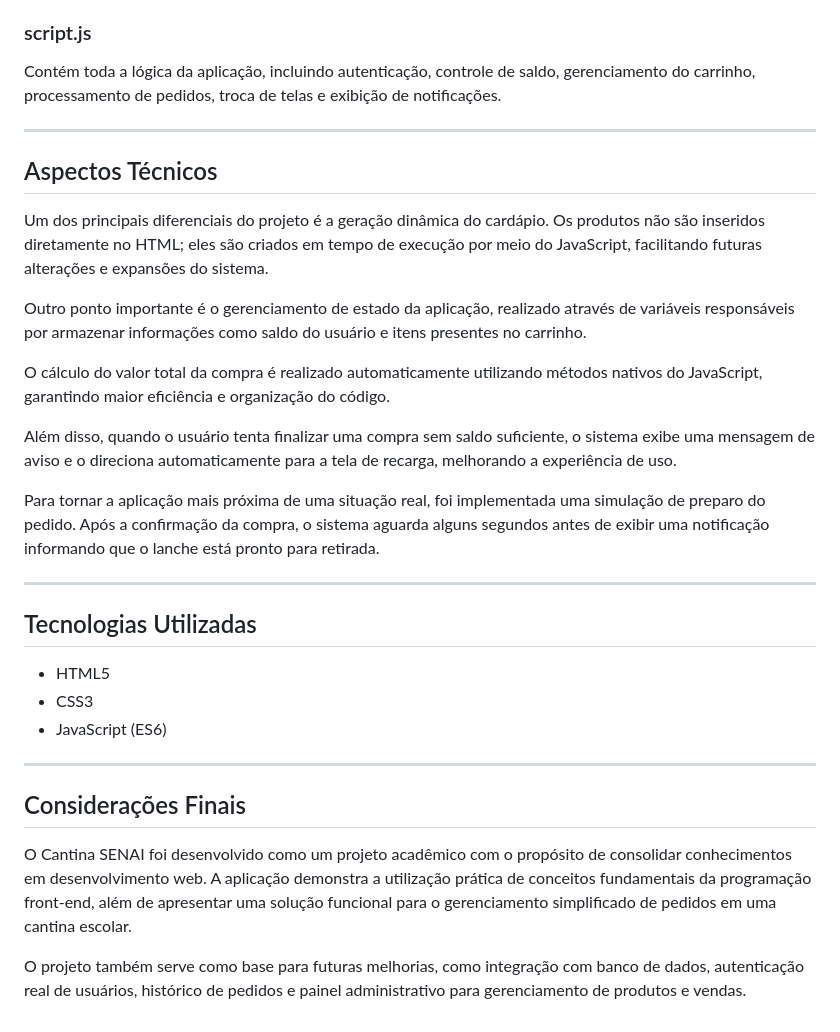
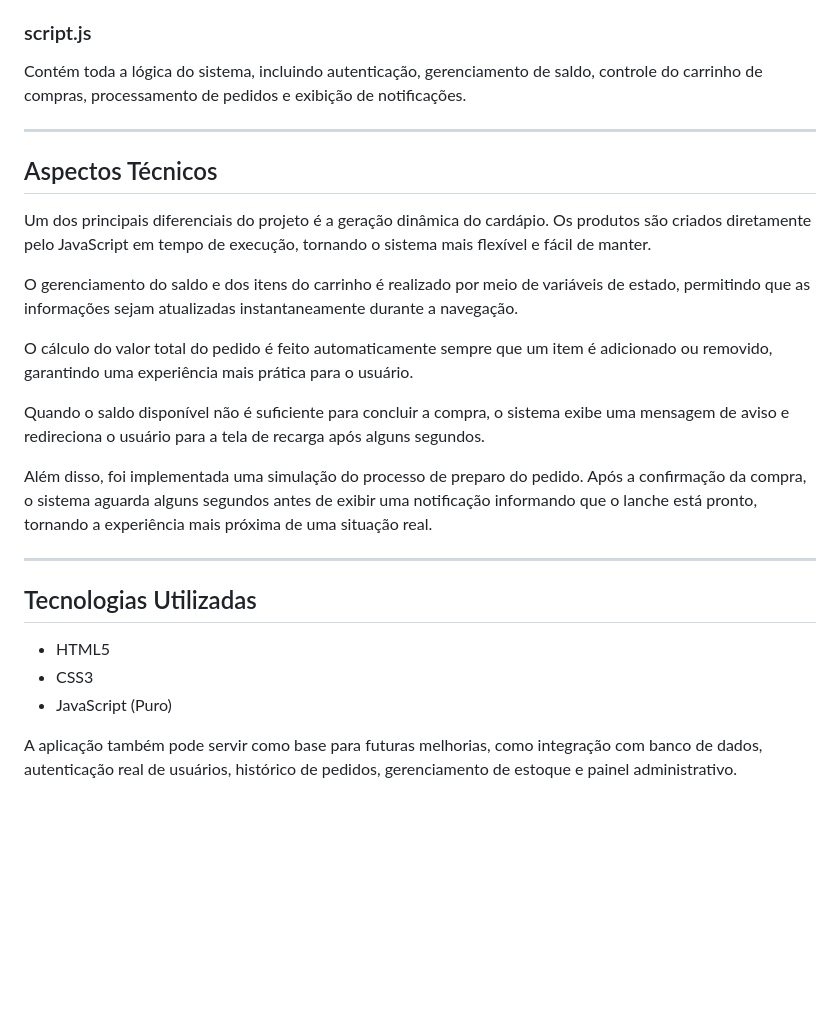
Before and after one commit to Pietro-DEV7/Sistema-de-cantina, a Markdown page: README.md, the part around one of its changes. GitHub-like rendering; blank space fills up the shorter version.

```diff
--- a/README.md
+++ b/README.md
@@ -69,21 +68,21 @@ Arquivo responsável pela aparência visual do sistema. Utiliza variáveis CSS p
 
 ### script.js
 
-Contém toda a lógica da aplicação, incluindo autenticação, controle de saldo, gerenciamento do carrinho, processamento de pedidos, troca de telas e exibição de notificações.
+Contém toda a lógica do sistema, incluindo autenticação, gerenciamento de saldo, controle do carrinho de compras, processamento de pedidos e exibição de notificações.
 
 ---
 
 ## Aspectos Técnicos
 
-Um dos principais diferenciais do projeto é a geração dinâmica do cardápio. Os produtos não são inseridos diretamente no HTML; eles são criados em tempo de execução por meio do JavaScript, facilitando futuras alterações e expansões do sistema.
+Um dos principais diferenciais do projeto é a geração dinâmica do cardápio. Os produtos são criados diretamente pelo JavaScript em tempo de execução, tornando o sistema mais flexível e fácil de manter.
 
-Outro ponto importante é o gerenciamento de estado da aplicação, realizado através de variáveis responsáveis por armazenar informações como saldo do usuário e itens presentes no carrinho.
+O gerenciamento do saldo e dos itens do carrinho é realizado por meio de variáveis de estado, permitindo que as informações sejam atualizadas instantaneamente durante a navegação.
 
-O cálculo do valor total da compra é realizado automaticamente utilizando métodos nativos do JavaScript, garantindo maior eficiência e organização do código.
+O cálculo do valor total do pedido é feito automaticamente sempre que um item é adicionado ou removido, garantindo uma experiência mais prática para o usuário.
 
-Além disso, quando o usuário tenta finalizar uma compra sem saldo suficiente, o sistema exibe uma mensagem de aviso e o direciona automaticamente para a tela de recarga, melhorando a experiência de uso.
+Quando o saldo disponível não é suficiente para concluir a compra, o sistema exibe uma mensagem de aviso e redireciona o usuário para a tela de recarga após alguns segundos.
 
-Para tornar a aplicação mais próxima de uma situação real, foi implementada uma simulação de preparo do pedido. Após a confirmação da compra, o sistema aguarda alguns segundos antes de exibir uma notificação informando que o lanche está pronto para retirada.
+Além disso, foi implementada uma simulação do processo de preparo do pedido. Após a confirmação da compra, o sistema aguarda alguns segundos antes de exibir uma notificação informando que o lanche está pronto, tornando a experiência mais próxima de uma situação real.
 
 ---
 
@@ -91,12 +90,7 @@ Para tornar a aplicação mais próxima de uma situação real, foi implementada
 
 * HTML5
 * CSS3
-* JavaScript (ES6)
+* JavaScript (Puro)
 
----
 
-## Considerações Finais
-
-O Cantina SENAI foi desenvolvido como um projeto acadêmico com o propósito de consolidar conhecimentos em desenvolvimento web. A aplicação demonstra a utilização prática de conceitos fundamentais da programação front-end, além de apresentar uma solução funcional para o gerenciamento simplificado de pedidos em uma cantina escolar.
-
-O projeto também serve como base para futuras melhorias, como integração com banco de dados, autenticação real de usuários, histórico de pedidos e painel administrativo para gerenciamento de produtos e vendas.
+A aplicação também pode servir como base para futuras melhorias, como integração com banco de dados, autenticação real de usuários, histórico de pedidos, gerenciamento de estoque e painel administrativo.
```
Also changed, not shown: other parts of README.md (+26 -27 lines).
